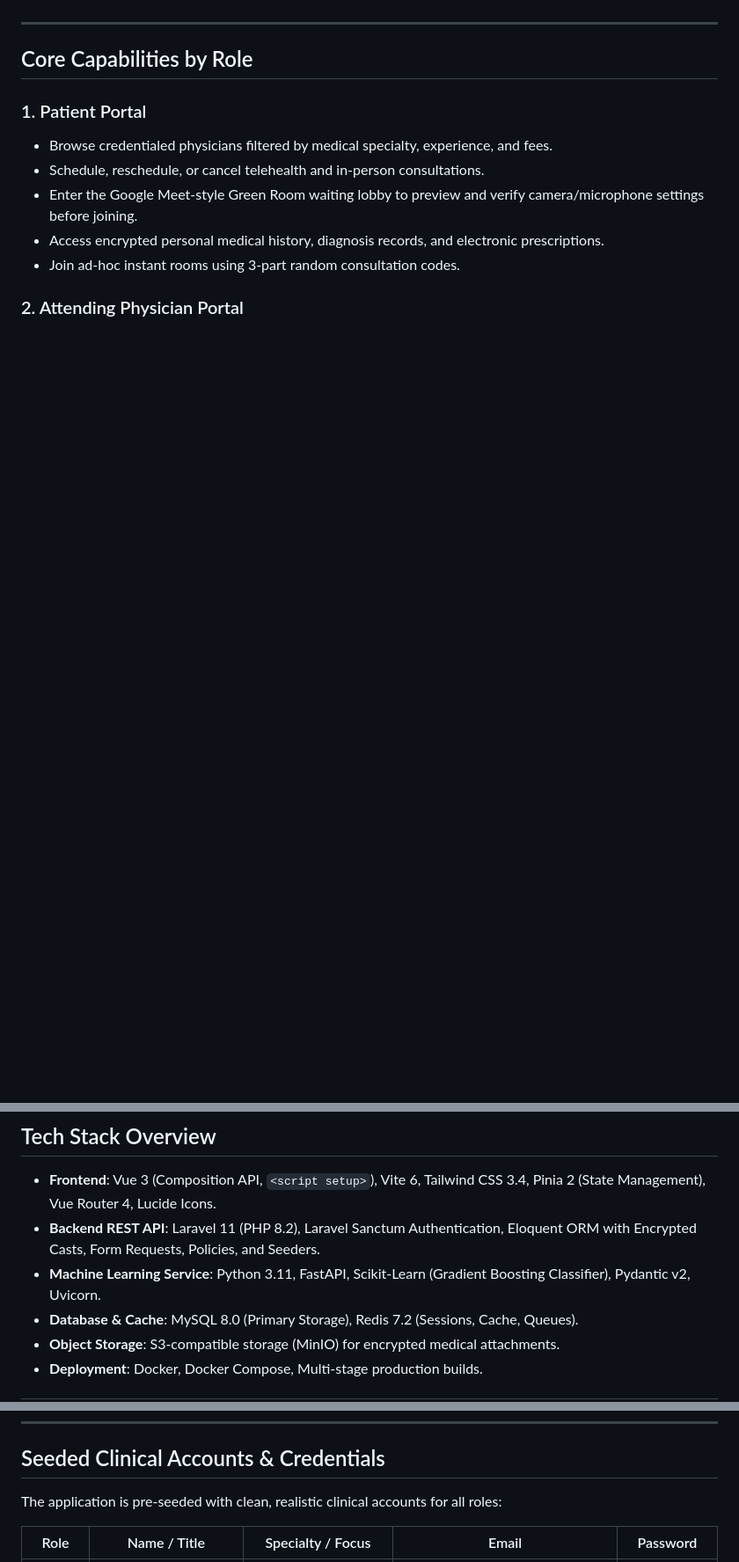
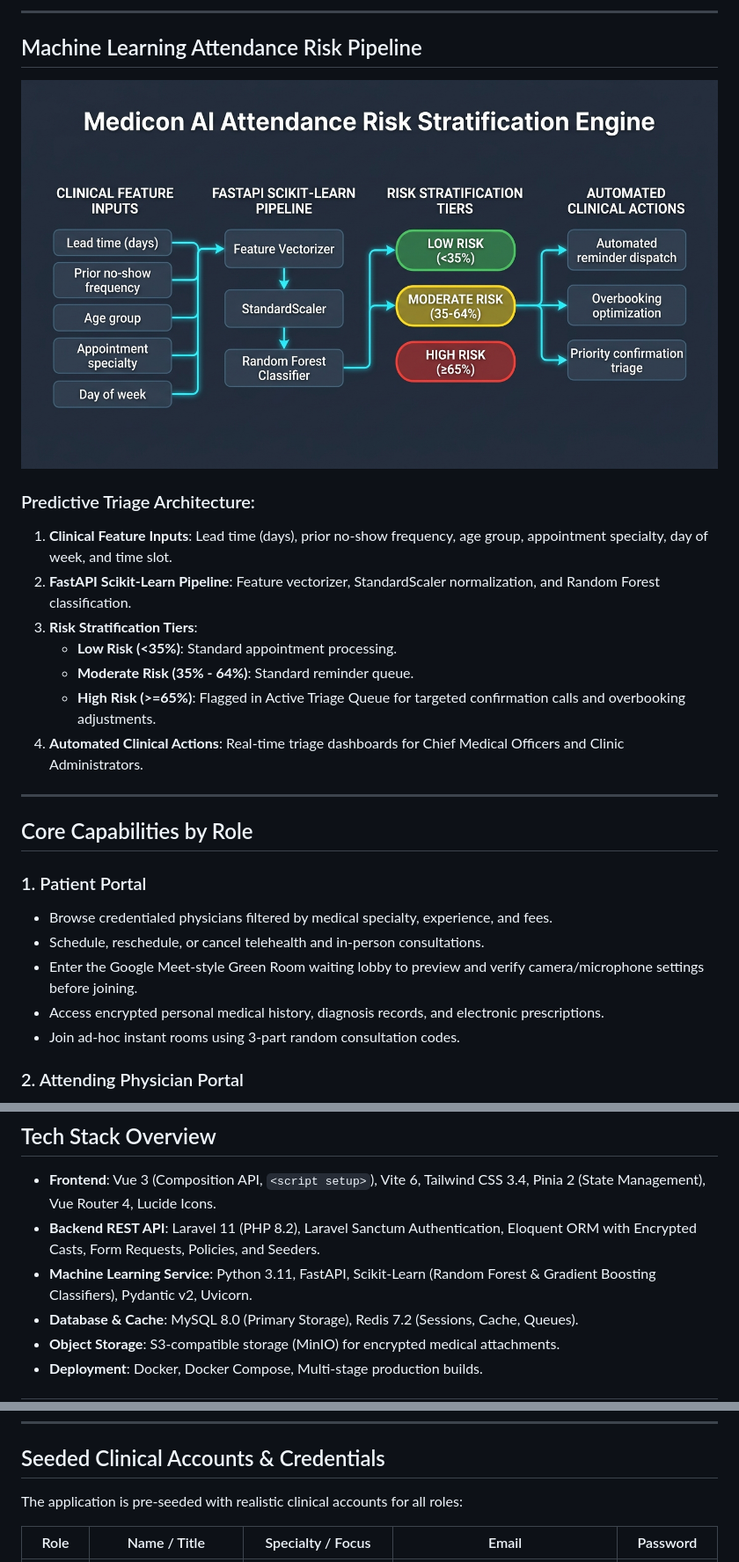
Before and after one commit to kentrussel-dev/medicon-CS, a Markdown page: README.md, 3 parts joined by grey strips. Shown: that part at 88% size. GitHub-like rendering; pictures changed too: docs/images/ml_risk_pipeline.png (added); blank space fills up the shorter version.

```diff
--- a/README.md
+++ b/README.md
@@ -26,3 +53,17 @@ Medicon consolidates these workflows into a single HIPAA-conscious platform:
+---
+
+## Machine Learning Attendance Risk Pipeline
+
+![Medicon AI Attendance Risk Pipeline](docs/images/ml_risk_pipeline.png)
+
+### Predictive Triage Architecture:
+1. **Clinical Feature Inputs**: Lead time (days), prior no-show frequency, age group, appointment specialty, day of week, and time slot.
+2. **FastAPI Scikit-Learn Pipeline**: Feature vectorizer, StandardScaler normalization, and Random Forest classification.
+3. **Risk Stratification Tiers**:
+   - **Low Risk (<35%)**: Standard appointment processing.
+   - **Moderate Risk (35% - 64%)**: Standard reminder queue.
+   - **High Risk (>=65%)**: Flagged in Active Triage Queue for targeted confirmation calls and overbooking adjustments.
+4. **Automated Clinical Actions**: Real-time triage dashboards for Chief Medical Officers and Clinic Administrators.
 
 ---
 
@@ -55,7 +96,7 @@ Medicon consolidates these workflows into a single HIPAA-conscious platform:
 
 - **Frontend**: Vue 3 (Composition API, `<script setup>`), Vite 6, Tailwind CSS 3.4, Pinia 2 (State Management), Vue Router 4, Lucide Icons.
 - **Backend REST API**: Laravel 11 (PHP 8.2), Laravel Sanctum Authentication, Eloquent ORM with Encrypted Casts, Form Requests, Policies, and Seeders.
-- **Machine Learning Service**: Python 3.11, FastAPI, Scikit-Learn (Gradient Boosting Classifier), Pydantic v2, Uvicorn.
+- **Machine Learning Service**: Python 3.11, FastAPI, Scikit-Learn (Random Forest & Gradient Boosting Classifiers), Pydantic v2, Uvicorn.
 - **Database & Cache**: MySQL 8.0 (Primary Storage), Redis 7.2 (Sessions, Cache, Queues).
 - **Object Storage**: S3-compatible storage (MinIO) for encrypted medical attachments.
 - **Deployment**: Docker, Docker Compose, Multi-stage production builds.
@@ -225,7 +266,7 @@ docker compose exec backend php artisan migrate --seed
 
 ## Seeded Clinical Accounts & Credentials
 
-The application is pre-seeded with clean, realistic clinical accounts for all roles:
+The application is pre-seeded with realistic clinical accounts for all roles:
 
 | Role | Name / Title | Specialty / Focus | Email | Password |
 |---|---|---|---|---|
```
Also changed, not shown: other parts of README.md (+33 -25 lines), docs/images/architecture.png (added), docs/images/telehealth_workflow.png (added).
